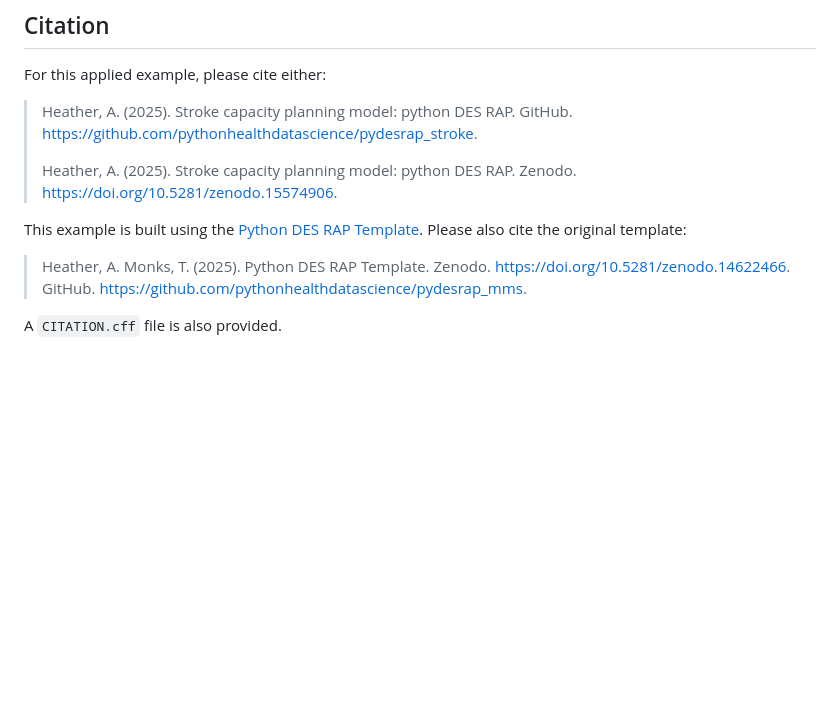
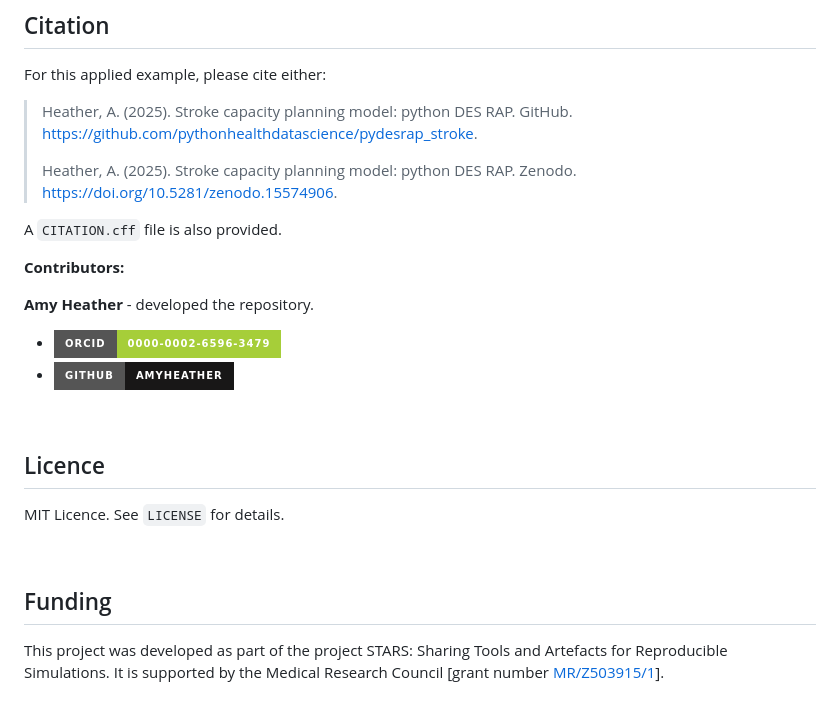
Before and after one commit to pythonhealthdatascience/pydesrap_stroke, a Markdown page: README.md, the part around the change. Rendered like a GitHub page; badges without logos; blank space fills up the shorter version.

Commit message:
docs(readme): add contributors, license + funding (#12)

```diff
--- a/README.md
+++ b/README.md
@@ -130,8 +130,23 @@ For this applied example, please cite either:
 >
 > Heather, A. (2025). Stroke capacity planning model: python DES RAP. Zenodo. https://doi.org/10.5281/zenodo.15574906.
 
-This example is built using the [Python DES RAP Template](https://github.com/pythonhealthdatascience/pydesrap_mms). Please also cite the original template:
+A `CITATION.cff` file is also provided.
 
-> Heather, A. Monks, T. (2025). Python DES RAP Template. Zenodo. https://doi.org/10.5281/zenodo.14622466. GitHub. https://github.com/pythonhealthdatascience/pydesrap_mms.
+**Contributors:**
 
-A `CITATION.cff` file is also provided.
+**Amy Heather** - developed the repository.
+
+* [![ORCID](https://img.shields.io/badge/ORCID-0000--0002--6596--3479-A6CE39?style=for-the-badge&logo=orcid&logoColor=white)](https://orcid.org/0000-0002-6596-3479)
+* [![GitHub](https://img.shields.io/badge/GitHub-amyheather-181717?style=for-the-badge&logo=github&logoColor=white)](https://github.com/amyheather)
+
+<br>
+
+## Licence
+
+MIT Licence. See `LICENSE` for details.
+
+<br>
+
+## Funding
+
+This project was developed as part of the project STARS: Sharing Tools and Artefacts for Reproducible Simulations. It is supported by the Medical Research Council [grant number [MR/Z503915/1](https://gtr.ukri.org/projects?ref=MR%2FZ503915%2F1)].
```
